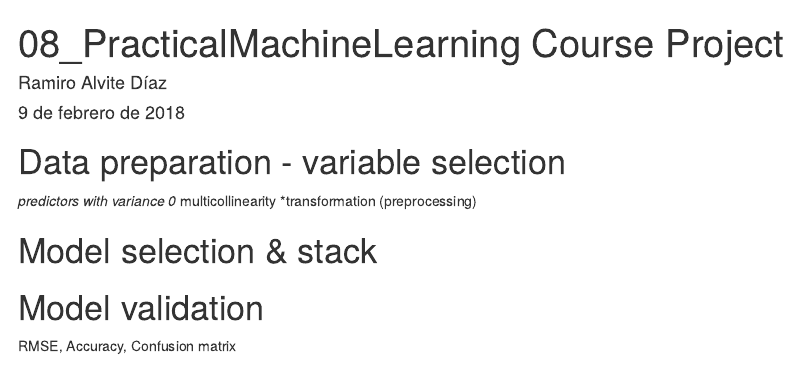
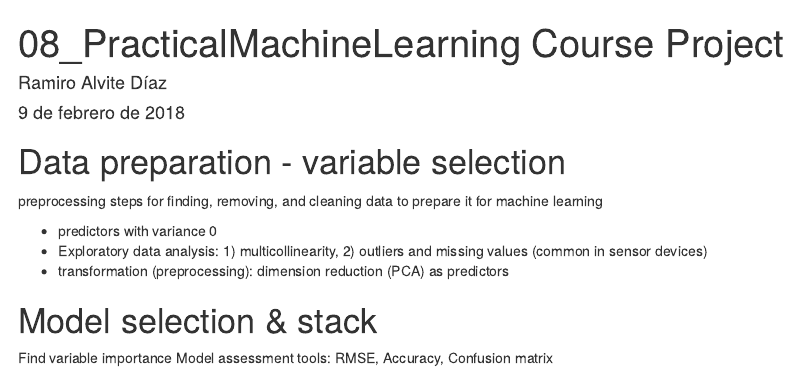
Before and after one commit to ralvite/08_PracticalMachineLearning, an R Markdown document (CourseProject.Rmd): the page in a window 1100 px wide, from its top. Rendered offline with R 4.5, knitr and Pandoc, with nearby package versions.

Commit message:
Update CourseProject.Rmd

```diff
--- a/CourseProject.Rmd
+++ b/CourseProject.Rmd
@@ -12,12 +12,13 @@ knitr::opts_chunk$set(echo = TRUE)
 
 # Data preparation - variable selection
 
-*predictors with variance 0
-*multicollinearity
-*transformation (preprocessing)
+preprocessing steps for finding, removing, and cleaning data to prepare it for machine learning
+
+* predictors with variance 0
+* Exploratory data analysis: 1) multicollinearity, 2) outliers and missing values (common in sensor devices)
+* transformation (preprocessing): dimension reduction (PCA) as predictors
 
 # Model selection & stack
 
-# Model validation
-
-RMSE, Accuracy, Confusion matrix
+Find variable importance
+Model assessment tools: RMSE, Accuracy, Confusion matrix
```
